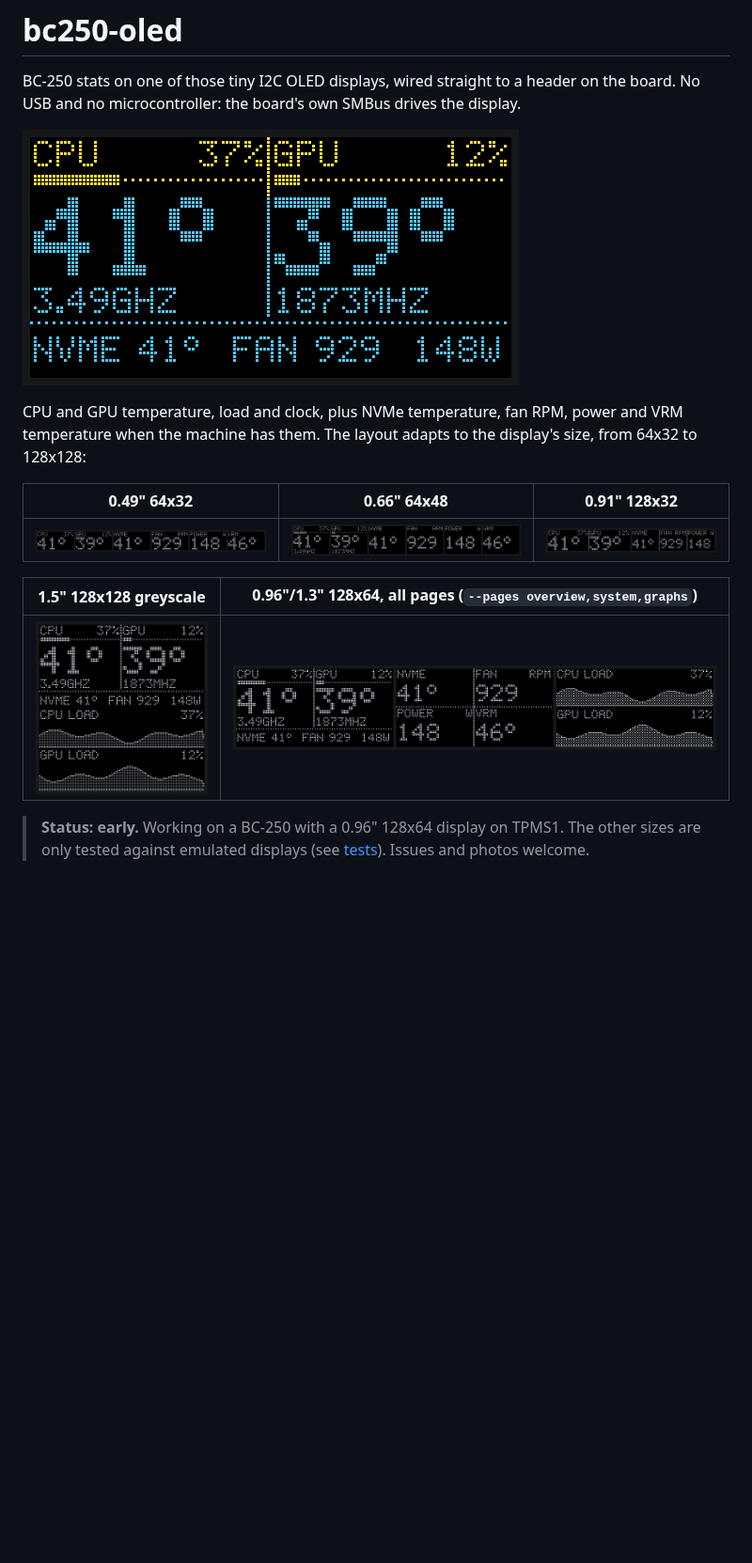
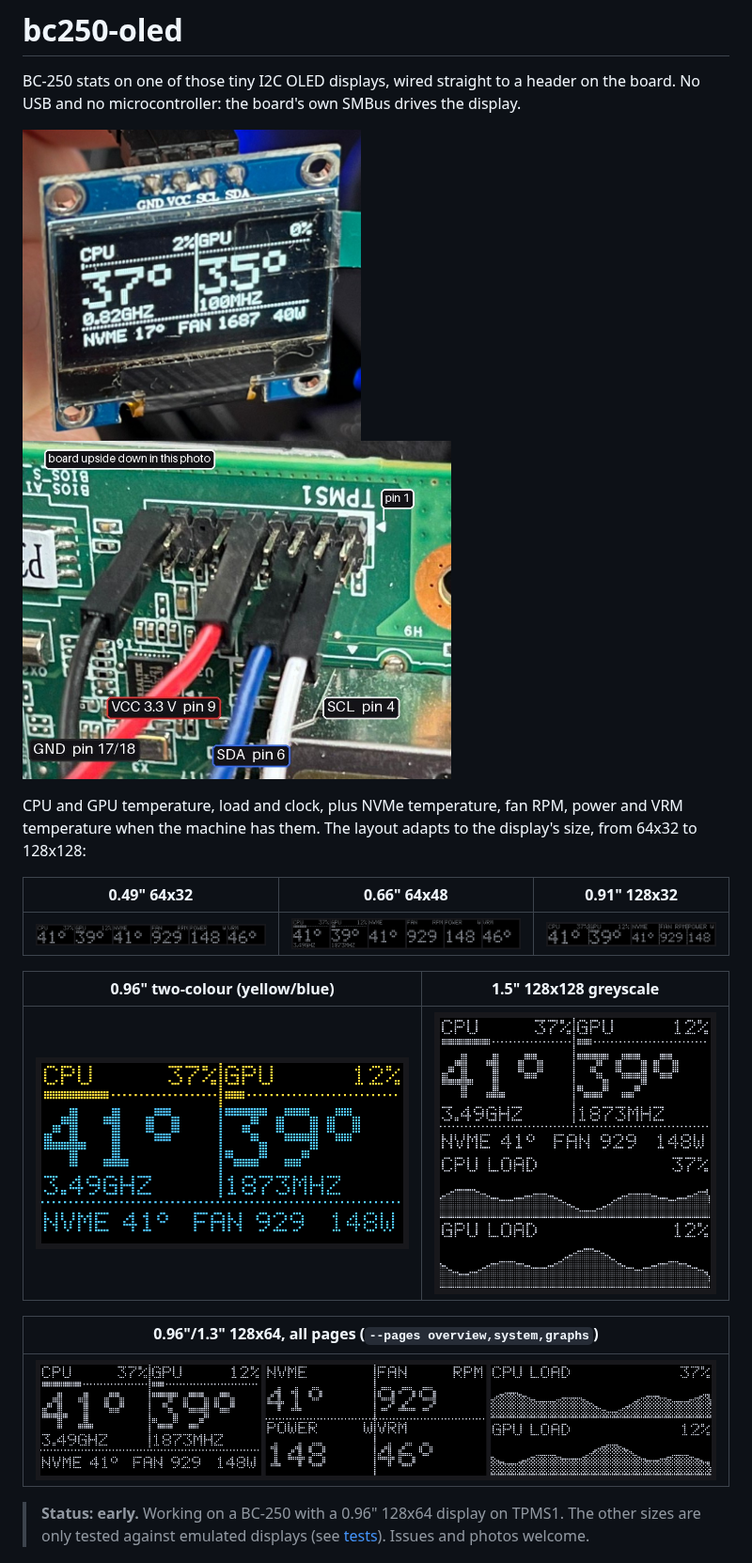
Before and after one commit to raphaeltournafond/bc250-oled, a Markdown page: README.md, the part around one of its changes. Shown at 94% size. Rendered like a GitHub page; pictures changed too: docs/display-0.96.jpg (added), docs/wiring-tpms1.jpg (added); blank space fills up the shorter version.

Commit message:
README: photos of a 0.96" display running on a BC-250, and of the wiring on TPMS1

```diff
--- a/README.md
+++ b/README.md
@@ -3,7 +3,10 @@
 BC-250 stats on one of those tiny I2C OLED displays, wired straight to a header on the board. No USB and no
 microcontroller: the board's own SMBus drives the display.
 
-![0.96" two-colour module](docs/preview-0.96.png)
+<p>
+  <img src="docs/display-0.96.jpg" width="360" alt="A 0.96-inch OLED wired to a BC-250, showing CPU and GPU temperature and load, NVMe temperature, fan speed and power">
+  <img src="docs/wiring-tpms1.jpg" width="456" alt="The four wires on the BC-250's TPMS1 header: GND on pin 17/18, VCC 3.3 V on pin 9, SDA on pin 6, SCL on pin 4">
+</p>
 
 CPU and GPU temperature, load and clock, plus NVMe temperature, fan RPM, power and VRM temperature when the machine
 has them. The layout adapts to the display's size, from 64x32 to 128x128:
@@ -12,9 +15,13 @@ has them. The layout adapts to the display's size, from 64x32 to 128x128:
 |---|---|---|
 | ![](docs/preview-0.49.png) | ![](docs/preview-0.66.png) | ![](docs/preview-0.91.png) |
 
-| 1.5" 128x128 greyscale | 0.96"/1.3" 128x64, all pages (`--pages overview,system,graphs`) |
+| 0.96" two-colour (yellow/blue) | 1.5" 128x128 greyscale |
 |---|---|
-| ![](docs/preview-1.5.png) | ![](docs/pages-0.96.png) |
+| ![](docs/preview-0.96.png) | ![](docs/preview-1.5.png) |
+
+| 0.96"/1.3" 128x64, all pages (`--pages overview,system,graphs`) |
+|---|
+| ![](docs/pages-0.96.png) |
 
 > **Status: early.** Working on a BC-250 with a 0.96" 128x64 display on TPMS1. The other sizes are only tested
 > against emulated displays (see [tests](tests/test_basic.py)). Issues and photos welcome.
```
Also changed, not shown: other parts of README.md (+5 -0 lines).
